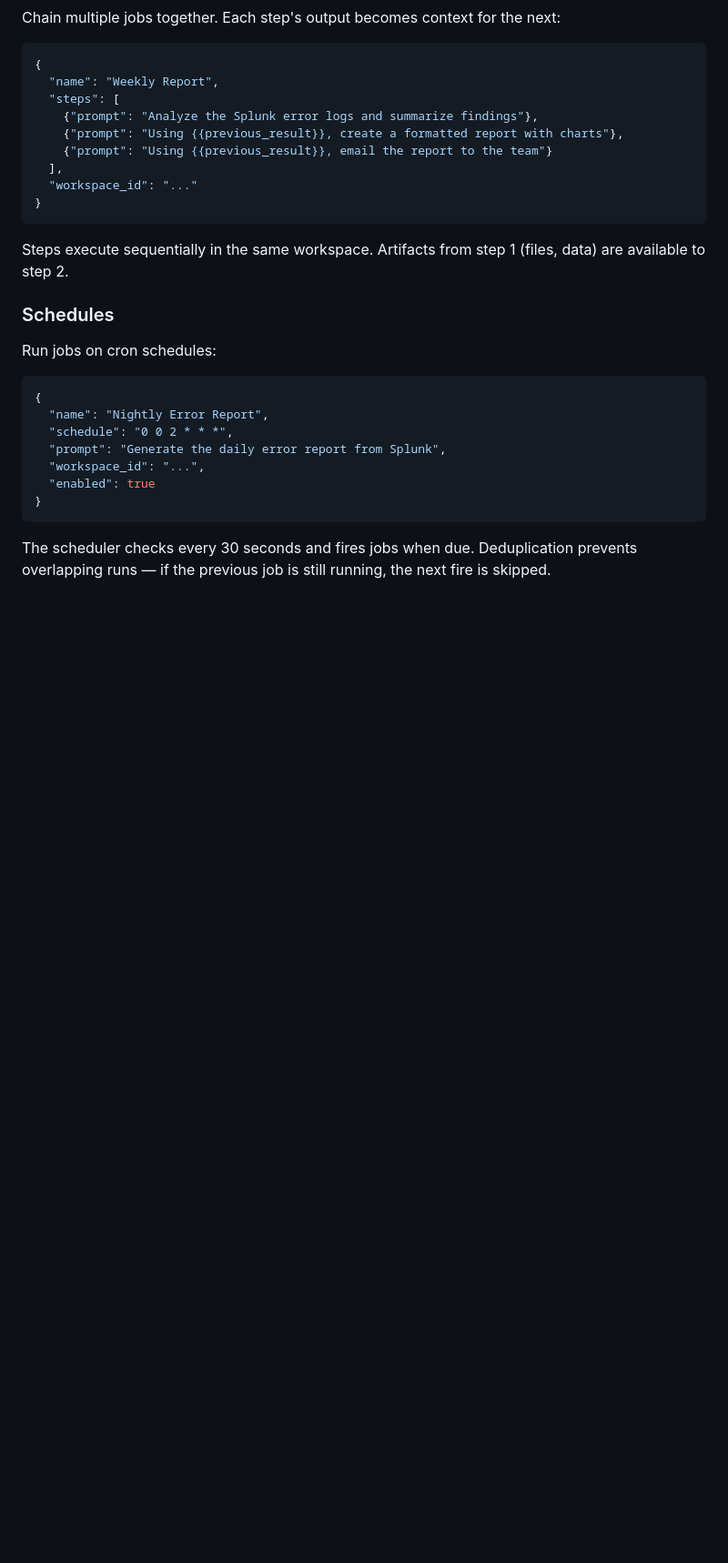
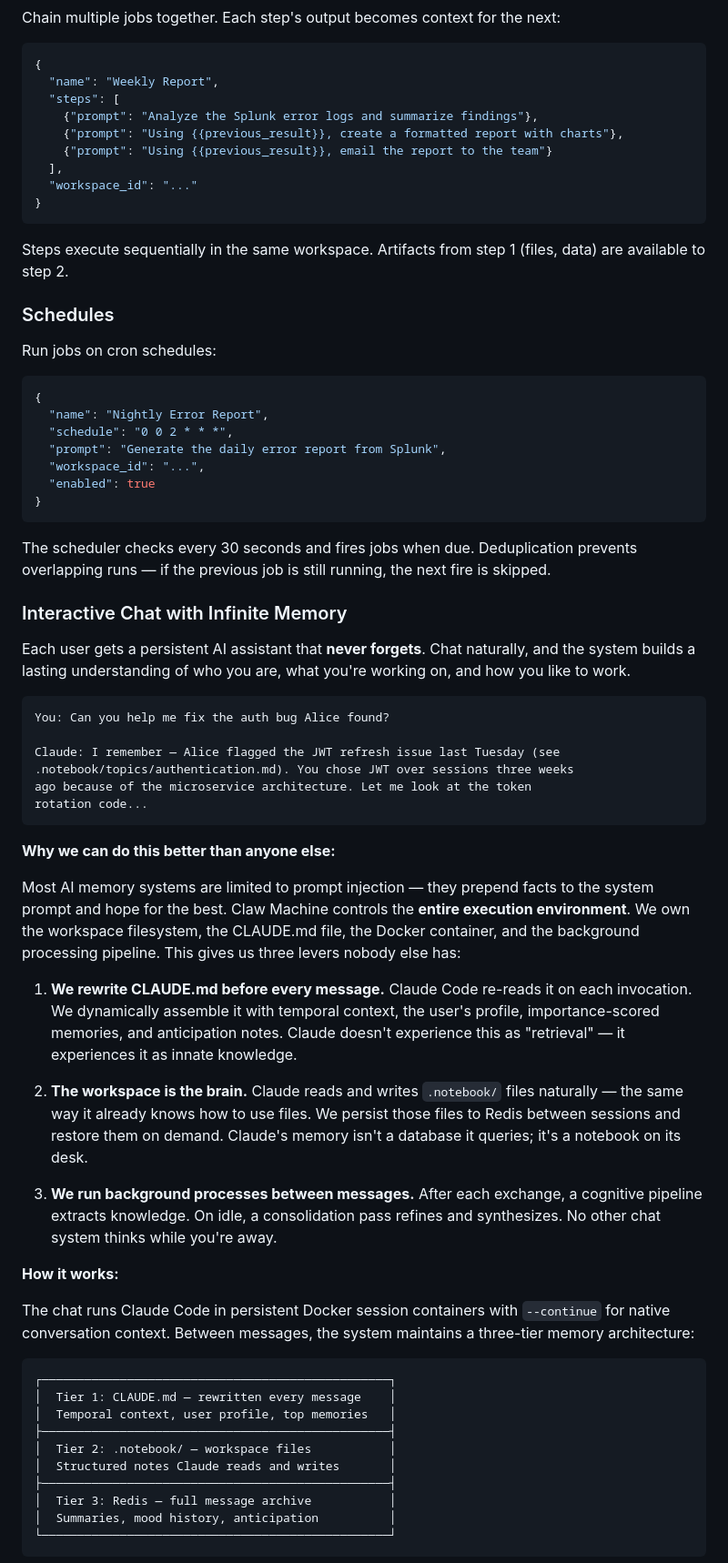
Before and after one commit to rob-linton/clawmachine, a Markdown page: README.md, the part around one of its changes. Shown at 91% size. Rendered like a GitHub page; blank space fills up the shorter version.

Commit message:
README: add Personal AI section with workspace control differentiation
Co-Authored-By: Claude Opus 4.6 (1M context) <noreply@anthropic.com>

````diff
--- a/README.md
+++ b/README.md
@@ -130,3 +131,43 @@ Run jobs on cron schedules:
 
 The scheduler checks every 30 seconds and fires jobs when due. Deduplication prevents overlapping runs — if the previous job is still running, the next fire is skipped.
 
+### Interactive Chat with Infinite Memory
+
+Each user gets a persistent AI assistant that **never forgets**. Chat naturally, and the system builds a lasting understanding of who you are, what you're working on, and how you like to work.
+
+```
+You: Can you help me fix the auth bug Alice found?
+
+Claude: I remember — Alice flagged the JWT refresh issue last Tuesday (see
+.notebook/topics/authentication.md). You chose JWT over sessions three weeks
+ago because of the microservice architecture. Let me look at the token
+rotation code...
+```
+
+**Why we can do this better than anyone else:**
+
+Most AI memory systems are limited to prompt injection — they prepend facts to the system prompt and hope for the best. Claw Machine controls the **entire execution environment**. We own the workspace filesystem, the CLAUDE.md file, the Docker container, and the background processing pipeline. This gives us three levers nobody else has:
+
+1. **We rewrite CLAUDE.md before every message.** Claude Code re-reads it on each invocation. We dynamically assemble it with temporal context, the user's profile, importance-scored memories, and anticipation notes. Claude doesn't experience this as "retrieval" — it experiences it as innate knowledge.
+
+2. **The workspace is the brain.** Claude reads and writes `.notebook/` files naturally — the same way it already knows how to use files. We persist those files to Redis between sessions and restore them on demand. Claude's memory isn't a database it queries; it's a notebook on its desk.
+
+3. **We run background processes between messages.** After each exchange, a cognitive pipeline extracts knowledge. On idle, a consolidation pass refines and synthesizes. No other chat system thinks while you're away.
+
+**How it works:**
+
+The chat runs Claude Code in persistent Docker session containers with `--continue` for native conversation context. Between messages, the system maintains a three-tier memory architecture:
+
+```
+┌─────────────────────────────────────────────────┐
+│  Tier 1: CLAUDE.md — rewritten every message    │
+│  Temporal context, user profile, top memories   │
+├─────────────────────────────────────────────────┤
+│  Tier 2: .notebook/ — workspace files           │
+│  Structured notes Claude reads and writes       │
+├─────────────────────────────────────────────────┤
+│  Tier 3: Redis — full message archive           │
+│  Summaries, mood history, anticipation          │
+└─────────────────────────────────────────────────┘
+```
+
````
Also changed, not shown: other parts of README.md (+23 -1 lines).
